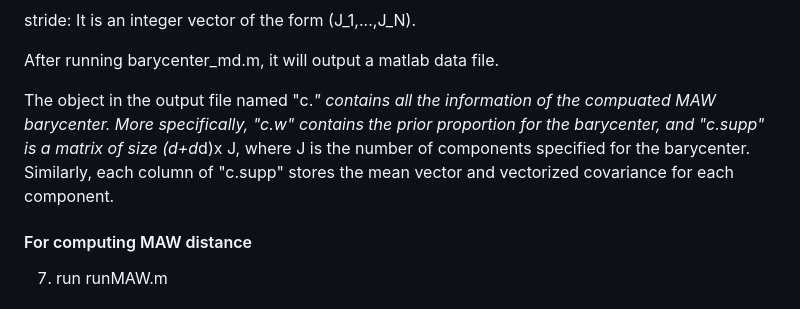
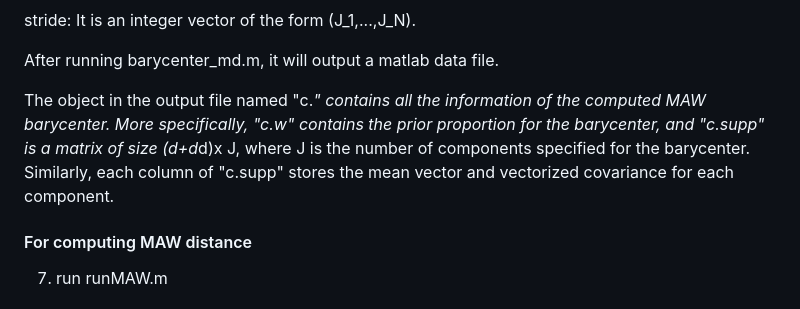
Before and after one commit to llin-lab/MAW, a Markdown page: README.md, the part around the change. GitHub-like rendering.

```diff
--- a/README.md
+++ b/README.md
@@ -37,7 +37,7 @@ stride: It is an integer vector of the form (J_1,...,J_N).
 
 After running barycenter_md.m, it will output a matlab data file.
 
-The object in the output file named "c.*" contains all the information of the compuated MAW barycenter. More specifically, "c.w" contains the prior proportion for the barycenter, and "c.supp" is a matrix of size (d+d*d)x J, where J is the number of components specified for the barycenter. Similarly, each column of "c.supp" stores the mean vector and vectorized covariance for each component.
+The object in the output file named "c.*" contains all the information of the computed MAW barycenter. More specifically, "c.w" contains the prior proportion for the barycenter, and "c.supp" is a matrix of size (d+d*d)x J, where J is the number of components specified for the barycenter. Similarly, each column of "c.supp" stores the mean vector and vectorized covariance for each component.
 
 #### For computing MAW distance
 
```
